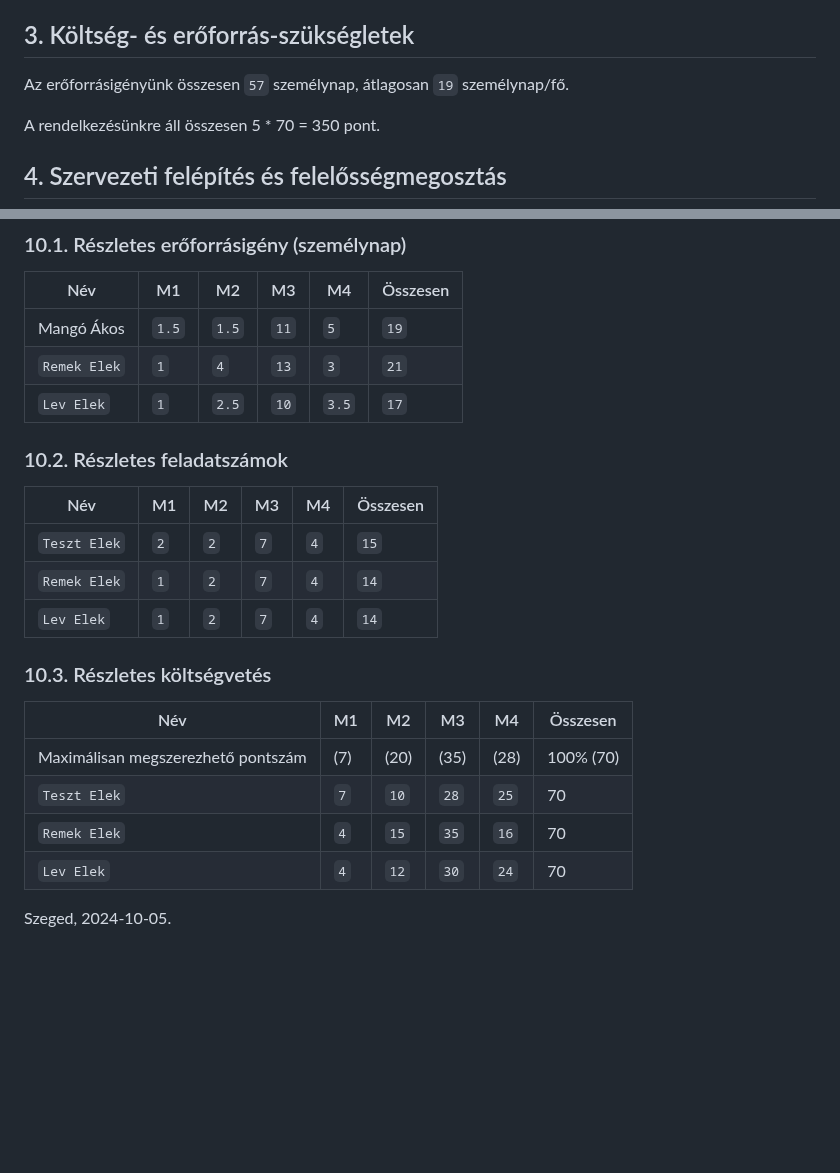
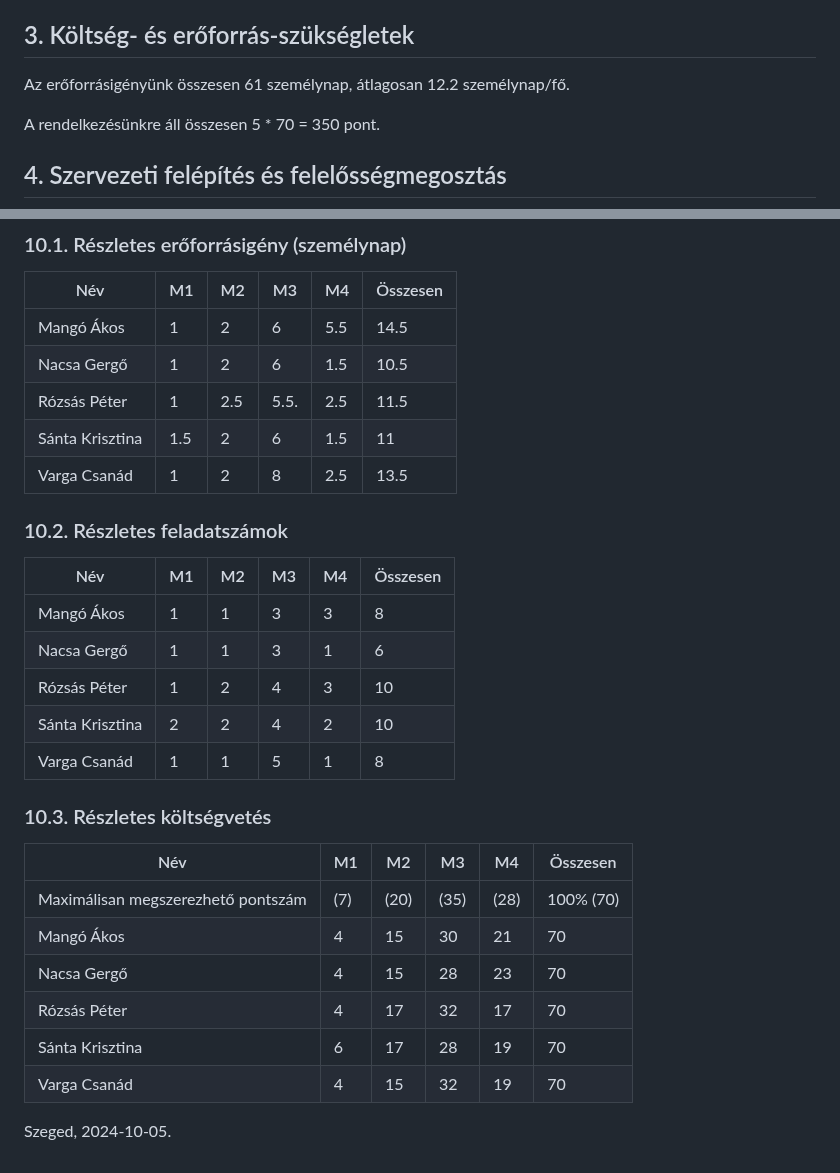
Before and after one commit to nacsagergo1/rendszerfejlesztes, a Markdown page: Projektterv.md, 2 parts joined by grey strips. Drawn GitHub-style; blank space fills up the shorter version.

```diff
--- a/Projektterv.md
+++ b/Projektterv.md
@@ -36,7 +36,7 @@ A rendszernek képesnek kell lennie az étterem asztalai foglaltsági állapotá
 
 ## 3. Költség- és erőforrás-szükségletek
 
-Az erőforrásigényünk összesen `57` személynap, átlagosan `19` személynap/fő.
+Az erőforrásigényünk összesen 61 személynap, átlagosan 12.2 személynap/fő.
 
 A rendelkezésünkre áll összesen 5 * 70 = 350 pont.
 
@@ -527,26 +527,32 @@ Ide kell berakni a Gantt diagramot, amely a 9. fejezetben található részfelad
 
 | Név          |   M1  |   M2  |   M3 |   M4  | Összesen |
 |--------------|-------|-------|------|-------|----------|
-| Mangó Ákos | `1.5` | `1.5` | `11` | `5`   | `19`     |
-| `Remek Elek` | `1`   | `4`   | `13` | `3`   | `21`     |
-| `Lev Elek`   | `1`   | `2.5` | `10` | `3.5` | `17`     |
+| Mangó Ákos | 1 | 2 | 6 | 5.5   | 14.5     |
+| Nacsa Gergő | 1   | 2   | 6 | 1.5   | 10.5     |
+| Rózsás Péter   | 1   | 2.5 | 5.5. | 2.5 | 11.5     |
+| Sánta Krisztina | 1.5 | 2 | 6 | 1.5 | 11 |
+| Varga Csanád | 1 | 2 | 8 | 2.5 | 13.5 |
 
 
 ### 10.2. Részletes feladatszámok
 
 | Név          |   M1  |   M2  |   M3 |   M4 | Összesen |
 |--------------|-------|-------|------|------|----------|
-| `Teszt Elek` | `2`   | `2`   | `7`  | `4`  | `15`     |
-| `Remek Elek` | `1`   | `2`   | `7`  | `4`  | `14`     |
-| `Lev Elek`   | `1`   | `2`   | `7`  | `4`  | `14`     |
+| Mangó Ákos | 1   | 1   | 3  | 3  | 8     |
+| Nacsa Gergő | 1   | 1   | 3  | 1  | 6     |
+| Rózsás Péter   | 1   | 2   | 4  | 3  | 10     |
+| Sánta Krisztina | 2 | 2 | 4 | 2 | 10 |
+| Varga Csanád | 1 | 1 | 5 | 1 | 8 |
 
 ### 10.3. Részletes költségvetés
 
 | Név                                 | M1      | M2       | M3       | M4       | Összesen  |
 |-------------------------------------|---------|----------|----------|----------|-----------|
 | Maximálisan megszerezhető pontszám  |  (7)    | (20)     | (35)     |  (28)    | 100% (70) |
-| `Teszt Elek`                        | `7`     | `10`     | `28`     |  `25`    | 70        |
-| `Remek Elek`                        | `4`     | `15`     | `35`     |  `16`    | 70        |
-| `Lev Elek`                          | `4`     | `12`     | `30`     |  `24`    | 70        |
+| Mangó Ákos                        | 4     | 15     | 30     |  21    | 70        |
+| Nacsa Gergő                        | 4     | 15     | 28     |  23    | 70        |
+| Rózsás Péter                          | 4     | 17     | 32     |  17    | 70        |
+| Sánta Krisztina    |  6   |  17    |  28   |  19   |  70    |
+| Varga Csanád      |   4  |   15   |    32  |  19   |  70   |
 
 Szeged, 2024-10-05.
```
